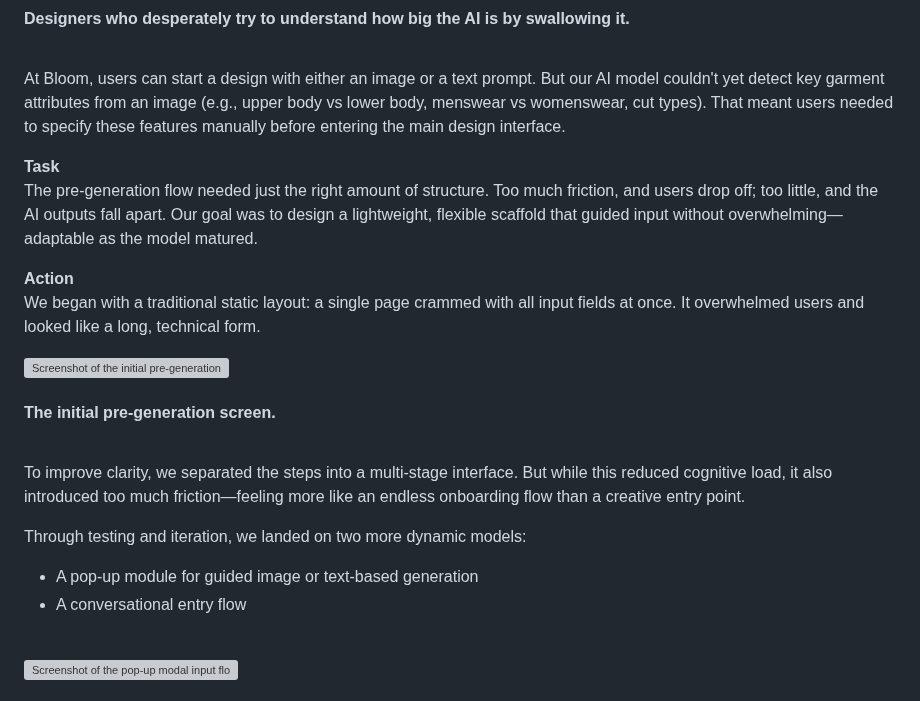
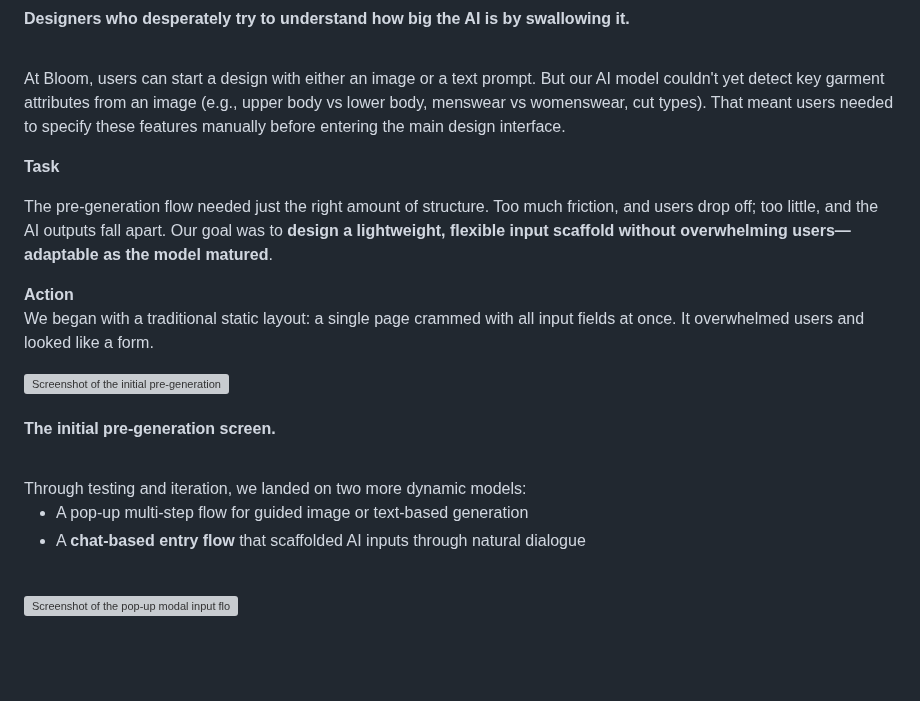
Before and after one commit to AllyYL/casestudy, a Markdown page: src/projects/bloom.md, the part around one of its changes. Drawn GitHub-style; blank space fills up the shorter version; grey boxes are pictures that could not be loaded.

```diff
--- a/src/projects/bloom.md
+++ b/src/projects/bloom.md
@@ -120,24 +121,22 @@ At Bloom, users can start a design with either an image or a text prompt. But ou
 
 **Task**
 <br>
-The pre-generation flow needed just the right amount of structure. Too much friction, and users drop off; too little, and the AI outputs fall apart. Our goal was to design a lightweight, flexible scaffold that guided input without overwhelming—adaptable as the model matured.
+
+The pre-generation flow needed just the right amount of structure. Too much friction, and users drop off; too little, and the AI outputs fall apart. Our goal was to **design a lightweight, flexible input scaffold without overwhelming users—adaptable as the model matured**.
 
 **Action**
 <br>
-We began with a traditional static layout: a single page crammed with all input fields at once. It overwhelmed users and looked like a long, technical form.
+We began with a traditional static layout: a single page crammed with all input fields at once. It overwhelmed users and looked like a form.
 
 <img alt="Screenshot of the initial pre-generation UI." src="/assets/images/InitialFlow.png">
 
 #### The initial pre-generation screen.
 
 <br>
-
-To improve clarity, we separated the steps into a multi-stage interface. But while this reduced cognitive load, it also introduced too much friction—feeling more like an endless onboarding flow than a creative entry point.
-
 Through testing and iteration, we landed on two more dynamic models:
 <ul>
-    <li>A pop-up module for guided image or text-based generation
-	<li>A conversational entry flow
+    <li>A pop-up multi-step flow for guided image or text-based generation
+	<li>A <strong>chat-based entry flow</strong> that scaffolded AI inputs through natural dialogue
 </ul>
 <br>
 
```
Also changed, not shown: other parts of src/projects/bloom.md (+23 -18 lines).
